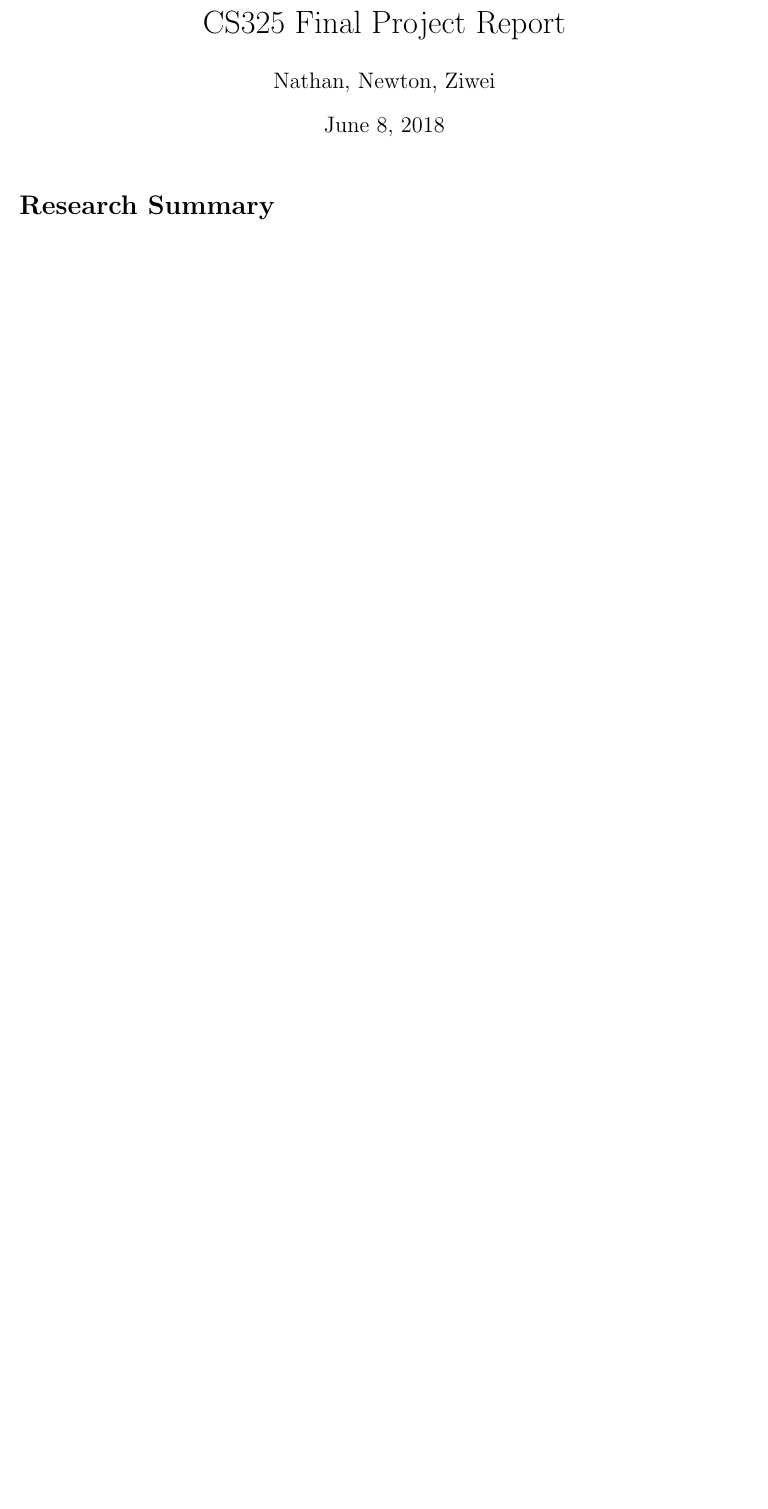
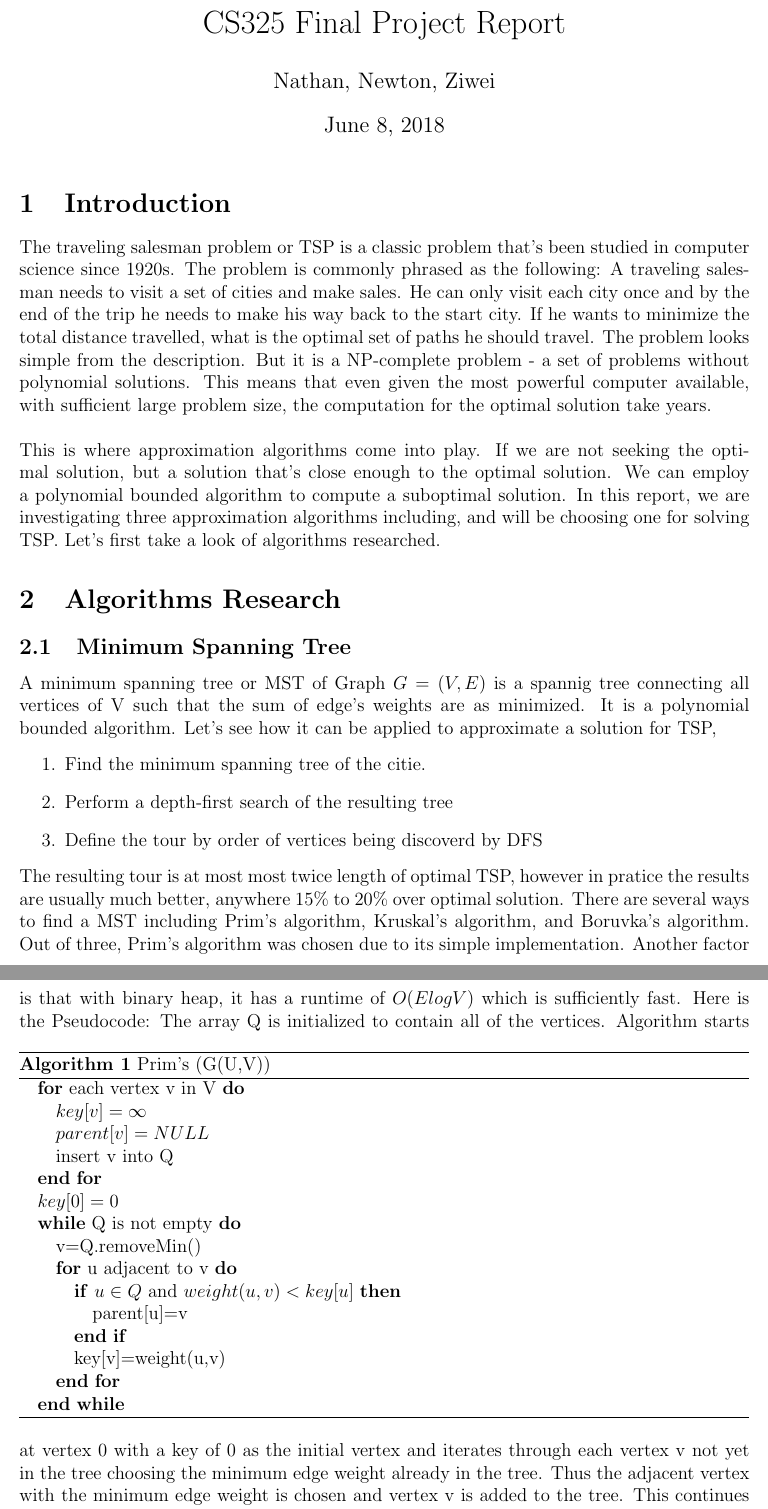
Before and after one commit to Team-NNZ-Algorithms/report, a LaTeX document (final_report.tex): part of page 1 of 3 before the commit and two parts of pages 1 and 2 of 4 after it, the two joined at a grey line, cut so that both start at the same text, the shorter picture padded with empty space. Compiled offline with pdfLaTeX.

Commit message:
work in process

```diff
--- a/final_report.tex
+++ b/final_report.tex
@@ -8,7 +8,8 @@
 \usepackage{amsmath,amsthm,amssymb}
 \usepackage{booktabs}
 \usepackage{threeparttable}
-\usepackage{algorithmic, algorithm}
+\usepackage{algorithm}
+\usepackage{algorithmic}
 \usepackage{tikz}
 \usepackage{listings}
 \documentclass{article}
@@ -50,6 +51,36 @@ basicstyle=\fontsize{11}{13}\selectfont\ttfamily
 \author{Nathan, Newton, Ziwei} %replace with your name
  %if necessary, replace with your course title
 \maketitle
-\section*{Research Summary}
-Ants Colony Algorithm is an interesting algorithm that takes inspiration from nature.
-When there is a food source available for ants to forage.
+\section{Introduction}
+The traveling salesman problem or TSP is a classic problem that's been studied in computer science since 1920s. The problem is commonly phrased as the following: A traveling salesman needs to visit a set of cities and make sales. He can only visit each city once and by the end of the trip he needs to make his way back to the start city. If he wants to minimize the total distance travelled, what is the optimal set of paths he should travel. The problem looks simple from the description. But it is a NP-complete problem - a set of problems without polynomial solutions. This means that even given the most powerful computer available, with sufficient large  problem size, the computation for the optimal solution take years.\\\\
+This is where approximation algorithms come into play. If we are not seeking the optimal solution, but a solution that's close enough to the optimal solution. We can employ a polynomial bounded algorithm to compute a suboptimal solution. In this report, we are investigating three approximation algorithms including, and will be choosing one for solving TSP. Let's first take a look of algorithms researched.
+\section{Algorithms Research}
+\subsection{Minimum Spanning Tree}
+A minimum spanning tree or MST of Graph $G=(V, E)$ is a spannig tree connecting all vertices of V such that the sum of edge's weights are as minimized. It is a polynomial bounded algorithm. Let's see how it can be applied to approximate a solution for TSP,
+\begin{enumerate}
+  \item Find the minimum spanning tree of the citie.
+  \item Perform a depth-first search of the resulting tree
+  \item Define the tour by order of vertices being discoverd by DFS
+\end{enumerate}
+The resulting tour is at most most twice length of optimal TSP, however in pratice the results are usually much better, anywhere 15\% to 20\% over optimal solution. There are several ways to find a MST including Prim's algorithm, Kruskal's algorithm, and Boruvka's algorithm. Out of three, Prim's algorithm was chosen due to its simple implementation. Another factor is that with binary heap, it has a runtime of $O(ElogV)$ which is sufficiently fast. Here is the Pseudocode:
+\begin{algorithm}
+\caption{Prim's (G(U,V))}
+\begin{algorithmic}
+  \FOR {each vertex v in V}
+    \STATE $key[v] = \infty$
+    \STATE $parent[v]=NULL$
+    \STATE insert v into Q
+  \ENDFOR
+    \STATE $key[0]=0$
+  \WHILE{Q is not empty}
+  \STATE v=Q.removeMin()
+  \FOR{u adjacent to v}
+  \IF{$u \in Q$ and $weight(u,v) < key[u]$}
+  \STATE parent[u]=v
+  \ENDIF
+  \STATE key[v]=weight(u,v)
+  \ENDFOR
+  \ENDWHILE
+\end{algorithmic}
+\end{algorithm}
+The array Q is initialized to contain all of the vertices. Algorithm starts at vertex 0 with a key of 0 as the initial vertex and iterates through each vertex v not yet in the tree choosing the minimum edge weight already in the tree. Thus the adjacent vertex with the minimum edge weight is chosen and vertex v is added to the tree. This continues until Q is empty and all verticies have been added to the MST. We can use the MST graph we’ve produced with Prim’s as input and assume the graph is already connected since we have found the MST. Therefore performing the DFS by visiting each vertex in the graph is simple, pseudocode as follows:
@@ -55,0 +101 @@ When there is a food source available for ants to forage.
+\subsection{Ants Colony Algorithm}
```
Also changed, not shown: final_report.pdf, final_report.tex (34 more changed lines).
